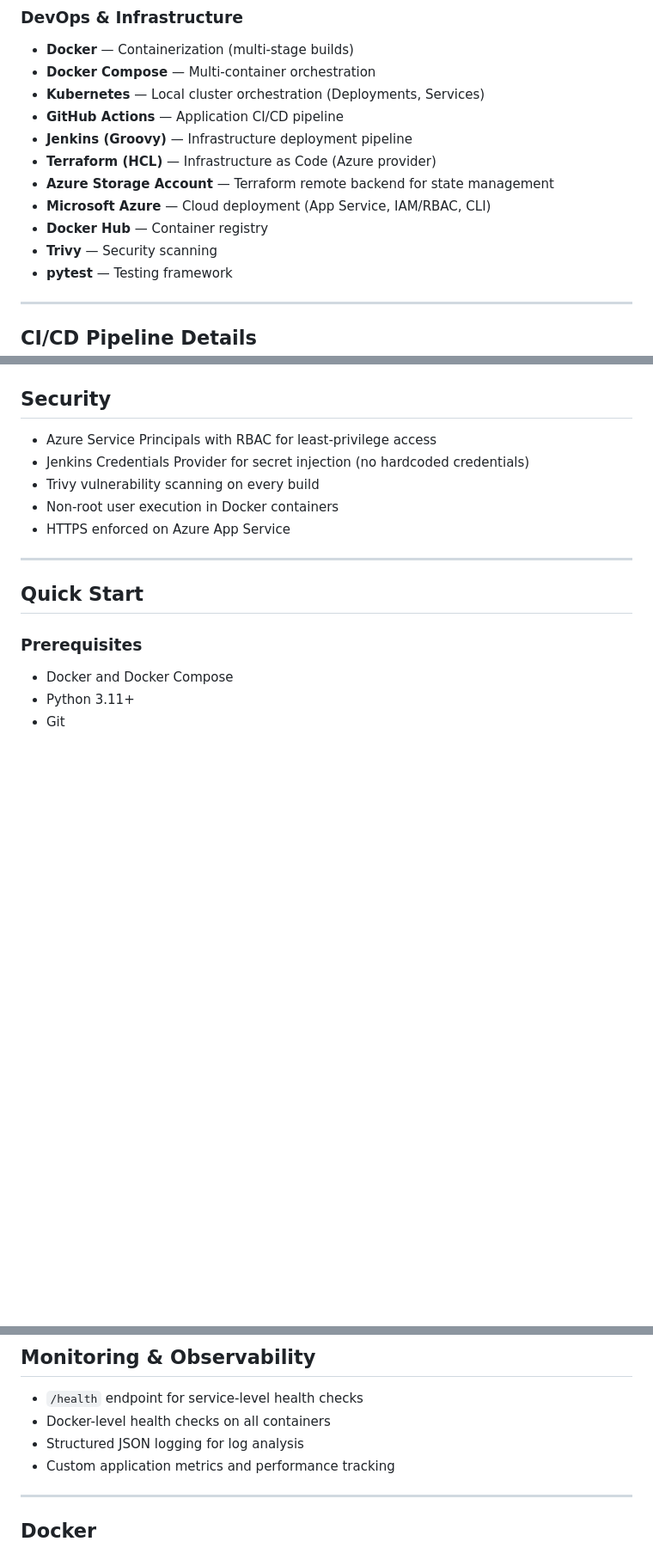
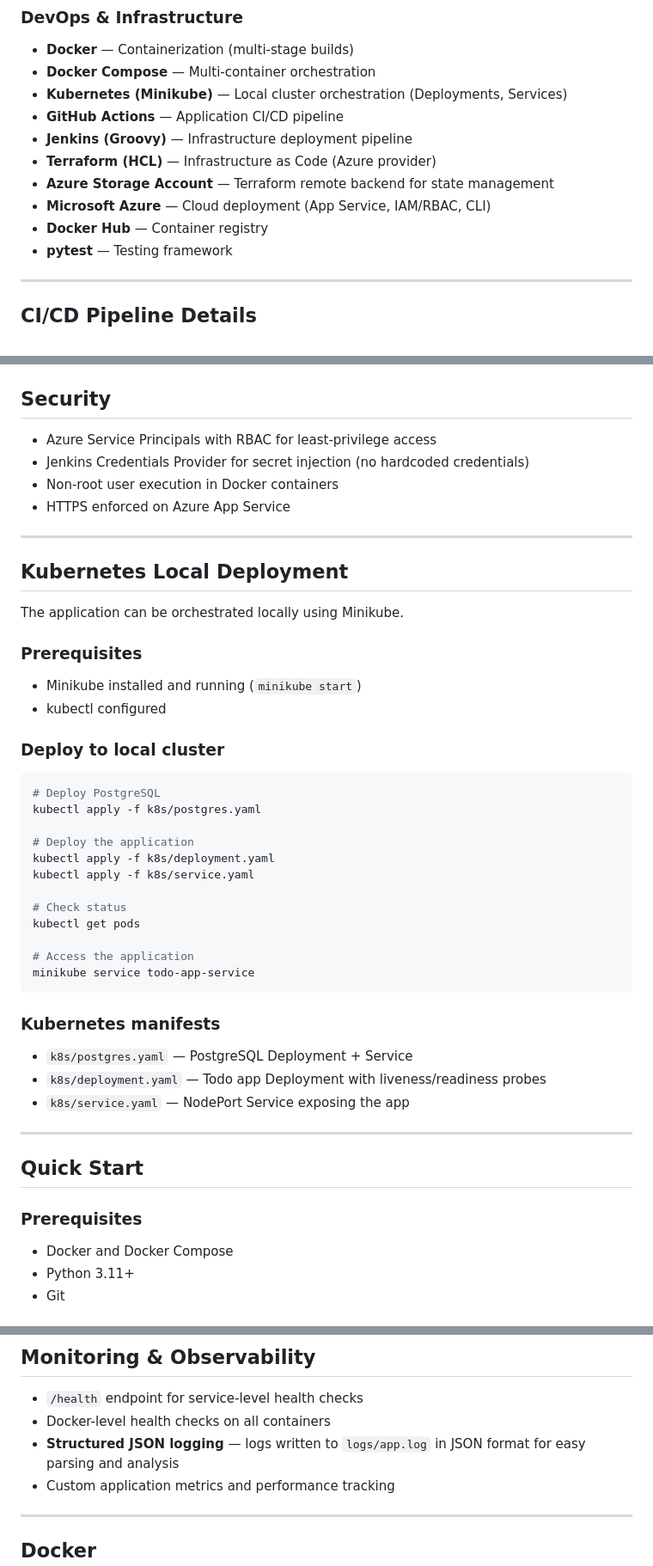
Before and after one commit to k1marzec/devops-portfolio-app, a Markdown page: README.md, 3 parts joined by grey strips. Shown at 86% size. Drawn GitHub-style; blank space fills up the shorter version.

Commit message:
Revise Kubernetes deployment instructions and logging details
Updated Kubernetes section to specify Minikube and added local deployment instructions. Enhanced logging description for clarity.

````diff
--- a/README.md
+++ b/README.md
@@ -66,14 +66,13 @@ The project uses a **dual-pipeline architecture** separating application CI from
 ### DevOps & Infrastructure
 - **Docker** — Containerization (multi-stage builds)
 - **Docker Compose** — Multi-container orchestration
-- **Kubernetes** — Local cluster orchestration (Deployments, Services)
+- **Kubernetes (Minikube)** — Local cluster orchestration (Deployments, Services)
 - **GitHub Actions** — Application CI/CD pipeline
 - **Jenkins (Groovy)** — Infrastructure deployment pipeline
 - **Terraform (HCL)** — Infrastructure as Code (Azure provider)
 - **Azure Storage Account** — Terraform remote backend for state management
 - **Microsoft Azure** — Cloud deployment (App Service, IAM/RBAC, CLI)
 - **Docker Hub** — Container registry
-- **Trivy** — Security scanning
 - **pytest** — Testing framework
 
 ---
@@ -114,9 +113,40 @@ Azure infrastructure is fully managed via Terraform:
 
 - Azure Service Principals with RBAC for least-privilege access
 - Jenkins Credentials Provider for secret injection (no hardcoded credentials)
-- Trivy vulnerability scanning on every build
 - Non-root user execution in Docker containers
 - HTTPS enforced on Azure App Service
+
+---
+
+## Kubernetes Local Deployment
+
+The application can be orchestrated locally using Minikube.
+
+### Prerequisites
+- Minikube installed and running (`minikube start`)
+- kubectl configured
+
+### Deploy to local cluster
+
+```bash
+# Deploy PostgreSQL
+kubectl apply -f k8s/postgres.yaml
+
+# Deploy the application
+kubectl apply -f k8s/deployment.yaml
+kubectl apply -f k8s/service.yaml
+
+# Check status
+kubectl get pods
+
+# Access the application
+minikube service todo-app-service
+```
+
+### Kubernetes manifests
+- `k8s/postgres.yaml` — PostgreSQL Deployment + Service
+- `k8s/deployment.yaml` — Todo app Deployment with liveness/readiness probes
+- `k8s/service.yaml` — NodePort Service exposing the app
 
 ---
 
@@ -179,7 +209,7 @@ docker-compose -f docker-compose.test.yml up --build
 
 - `/health` endpoint for service-level health checks
 - Docker-level health checks on all containers
-- Structured JSON logging for log analysis
+- **Structured JSON logging** — logs written to `logs/app.log` in JSON format for easy parsing and analysis
 - Custom application metrics and performance tracking
 
 ---
````
